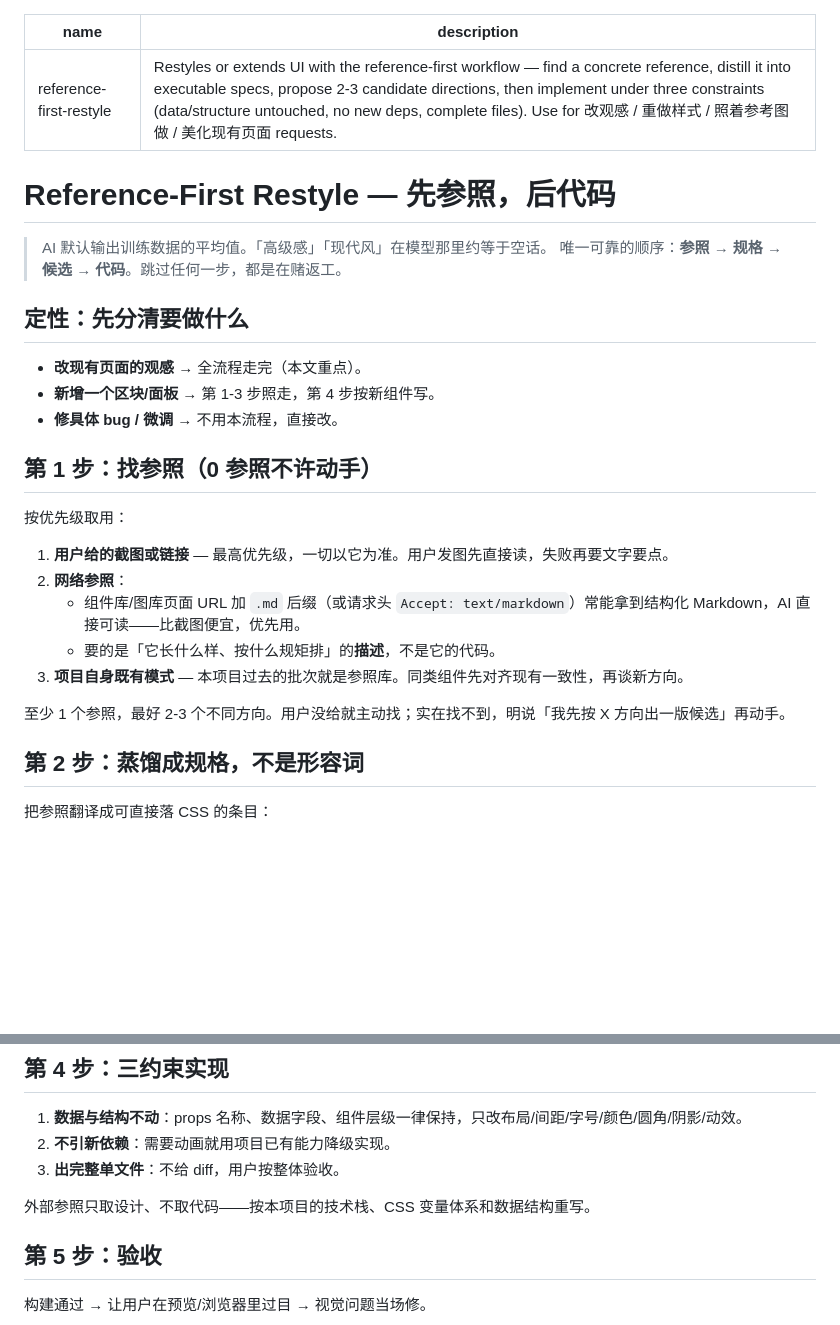
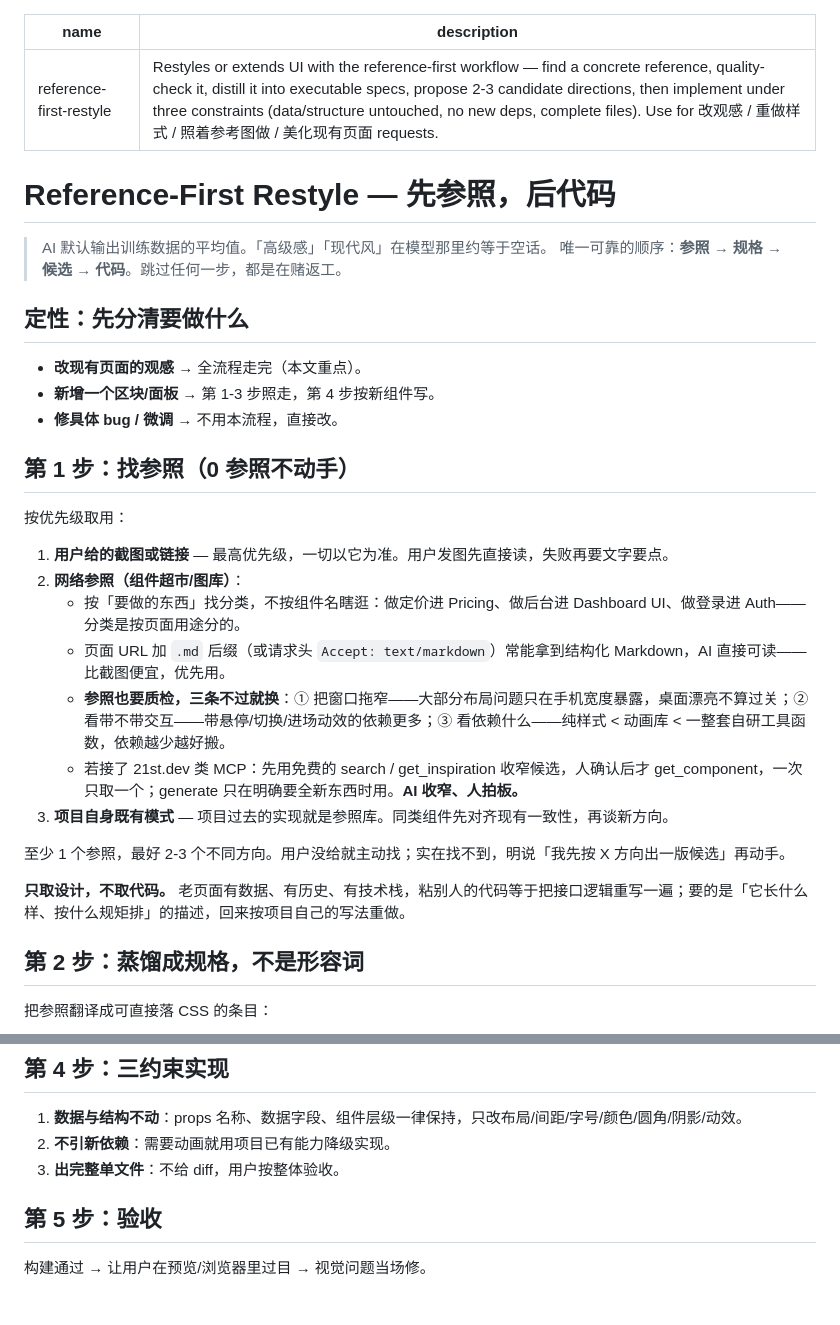
Before and after one commit to Wotrix/reference-first-restyle, a Markdown page: SKILL.md, 2 parts joined by grey strips. Rendered like a GitHub page; blank space fills up the shorter version.

```diff
--- a/SKILL.md
+++ b/SKILL.md
@@ -1,6 +1,6 @@
 ---
 name: reference-first-restyle
-description: Restyles or extends UI with the reference-first workflow — find a concrete reference, distill it into executable specs, propose 2-3 candidate directions, then implement under three constraints (data/structure untouched, no new deps, complete files). Use for 改观感 / 重做样式 / 照着参考图做 / 美化现有页面 requests.
+description: Restyles or extends UI with the reference-first workflow — find a concrete reference, quality-check it, distill it into executable specs, propose 2-3 candidate directions, then implement under three constraints (data/structure untouched, no new deps, complete files). Use for 改观感 / 重做样式 / 照着参考图做 / 美化现有页面 requests.
 ---
 
 # Reference-First Restyle — 先参照，后代码
@@ -14,17 +14,21 @@ description: Restyles or extends UI with the reference-first workflow — find a
 - **新增一个区块/面板** → 第 1-3 步照走，第 4 步按新组件写。
 - **修具体 bug / 微调** → 不用本流程，直接改。
 
-## 第 1 步：找参照（0 参照不许动手）
+## 第 1 步：找参照（0 参照不动手）
 
 按优先级取用：
 
 1. **用户给的截图或链接** — 最高优先级，一切以它为准。用户发图先直接读，失败再要文字要点。
-2. **网络参照**：
-   - 组件库/图库页面 URL 加 `.md` 后缀（或请求头 `Accept: text/markdown`）常能拿到结构化 Markdown，AI 直接可读——比截图便宜，优先用。
-   - 要的是「它长什么样、按什么规矩排」的**描述**，不是它的代码。
-3. **项目自身既有模式** — 本项目过去的批次就是参照库。同类组件先对齐现有一致性，再谈新方向。
+2. **网络参照（组件超市/图库）**：
+   - 按「要做的东西」找分类，不按组件名瞎逛：做定价进 Pricing、做后台进 Dashboard UI、做登录进 Auth——分类是按页面用途分的。
+   - 页面 URL 加 `.md` 后缀（或请求头 `Accept: text/markdown`）常能拿到结构化 Markdown，AI 直接可读——比截图便宜，优先用。
+   - **参照也要质检，三条不过就换**：① 把窗口拖窄——大部分布局问题只在手机宽度暴露，桌面漂亮不算过关；② 看带不带交互——带悬停/切换/进场动效的依赖更多；③ 看依赖什么——纯样式 < 动画库 < 一整套自研工具函数，依赖越少越好搬。
+   - 若接了 21st.dev 类 MCP：先用免费的 search / get_inspiration 收窄候选，人确认后才 get_component，一次只取一个；generate 只在明确要全新东西时用。**AI 收窄、人拍板。**
+3. **项目自身既有模式** — 项目过去的实现就是参照库。同类组件先对齐现有一致性，再谈新方向。
 
 至少 1 个参照，最好 2-3 个不同方向。用户没给就主动找；实在找不到，明说「我先按 X 方向出一版候选」再动手。
+
+**只取设计，不取代码。** 老页面有数据、有历史、有技术栈，粘别人的代码等于把接口逻辑重写一遍；要的是「它长什么样、按什么规矩排」的描述，回来按项目自己的写法重做。
 
 ## 第 2 步：蒸馏成规格，不是形容词
 
@@ -48,8 +52,6 @@ description: Restyles or extends UI with the reference-first workflow — find a
 2. **不引新依赖**：需要动画就用项目已有能力降级实现。
 3. **出完整单文件**：不给 diff，用户按整体验收。
 
-外部参照只取设计、不取代码——按本项目的技术栈、CSS 变量体系和数据结构重写。
-
 ## 第 5 步：验收
 
 构建通过 → 让用户在预览/浏览器里过目 → 视觉问题当场修。
```
Also changed, not shown: README.md (+39 -32 lines), docs/before-after.png, 3 other files.
